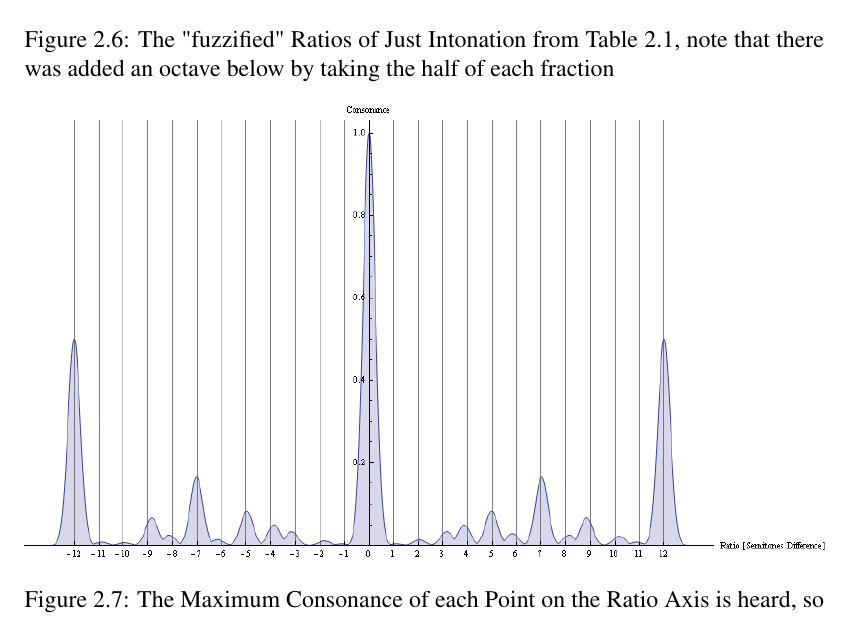
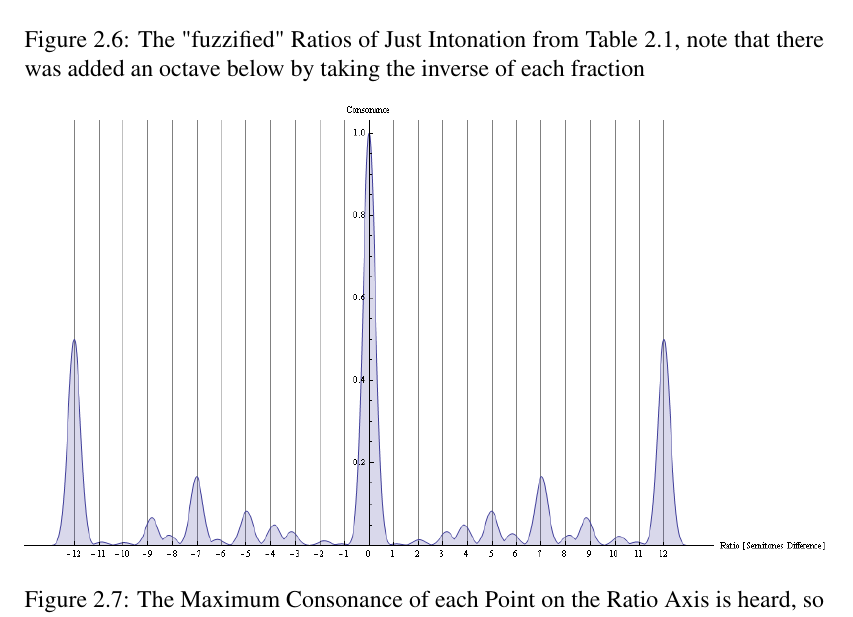
Before and after one commit to fabb/Rational-Piano, a LaTeX document (doc/RationalPiano.tex): part of page 15 of 47, cut so that both start at the same text. Compiled offline with pdfLaTeX.

Commit message:
small explaination error in the documentation

```diff
--- a/doc/RationalPiano.tex
+++ b/doc/RationalPiano.tex
@@ -170,7 +170,7 @@ To both fill the "irrational holes" and take proximate and more consonant fracti
 \begin{figure}[!ht]
 \includegraphics[width=\textwidth]{images/just_bell.png}
 \centering
-\caption{The "fuzzified" Ratios of Just Intonation from Table \ref{tab:intervals}, note that there was added an octave below by taking the half of each fraction}
+\caption{The "fuzzified" Ratios of Just Intonation from Table \ref{tab:intervals}, note that there was added an octave below by taking the inverse of each fraction}
 \label{fig:just_bell}
 \end{figure}
 
```
Also changed, not shown: doc/RationalPiano.pdf, doc/RationalPiano.tex (2 more changed lines).
